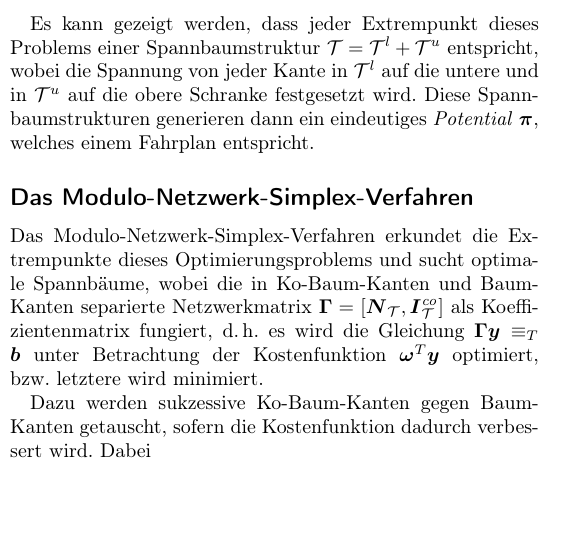
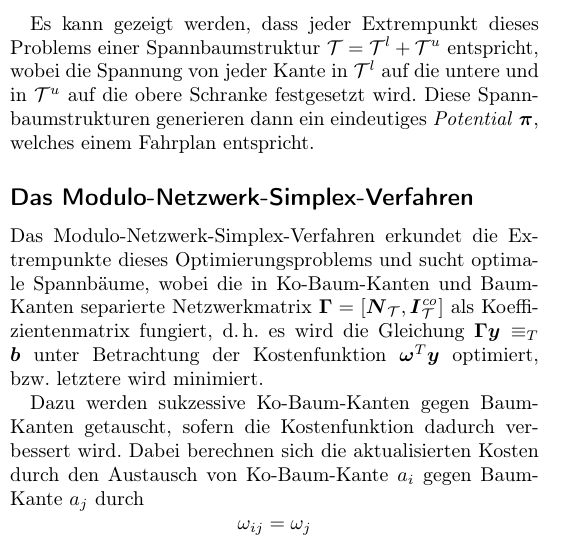
Before and after one commit to fdamken/algorithmic-timetable-modeling, a LaTeX document (handout/handout.tex): part of one column of the page, cut so that both start at the same text, the shorter picture padded with empty space. Compiled offline with pdfLaTeX.

Commit message:
txs auto checkin

```diff
--- a/handout/handout.tex
+++ b/handout/handout.tex
@@ -145,6 +145,9 @@
 	\subsection*{Das Modulo-Netzwerk-Simplex-Verfahren}
 		Das Modulo-Netzwerk-Simplex-Verfahren erkundet die Extrempunkte dieses Optimierungsproblems und sucht optimale Spannbäume, wobei die in Ko-Baum-Kanten und Baum-Kanten separierte Netzwerkmatrix \( \mat{\Gamma} = [\mat{N}_\mathcal{T}, \mat{I}_\mathcal{T}^\mathit{co}] \) als Koeffizientenmatrix fungiert, \dh es wird die Gleichung \( \mat{\Gamma} \vec{y} \equiv_T \vec{b} \) unter Betrachtung der Kostenfunktion \( \vec{\omega}^T \vec{y} \) optimiert, \bzw letztere wird minimiert.
 
-		Dazu werden sukzessive Ko-Baum-Kanten gegen Baum-Kanten getauscht, sofern die Kostenfunktion dadurch verbessert wird. Dabei
+		Dazu werden sukzessive Ko-Baum-Kanten gegen Baum-Kanten getauscht, sofern die Kostenfunktion dadurch verbessert wird. Dabei berechnen sich die aktualisierten Kosten durch den Austausch von Ko-Baum-Kante \( a_i \) gegen Baum-Kante \( a_j \) durch
+		\begin{equation*}
+			\omega_{ij} = \omega_j
+		\end{equation*}
 	% end
 \end{document}
```
